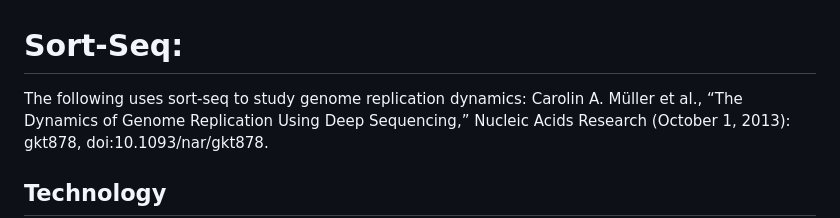
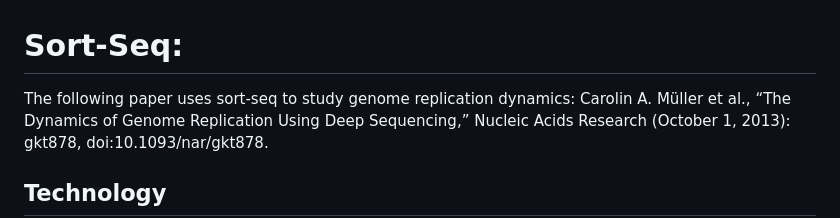
Before and after one commit to sta426hs2024/material, a Markdown page: week02-23sep2024/brainstorm/sort-seq.md, the part around the change. Drawn GitHub-style.

```diff
--- a/week02-23sep2024/brainstorm/sort-seq.md
+++ b/week02-23sep2024/brainstorm/sort-seq.md
@@ -1,7 +1,7 @@
 
 # Sort-Seq:
 
-The following uses sort-seq to study genome replication dynamics:
+The following paper uses sort-seq to study genome replication dynamics:
 Carolin A. Müller et al., “The Dynamics of Genome Replication Using Deep Sequencing,” Nucleic Acids Research (October 1, 2013): gkt878, doi:10.1093/nar/gkt878.
 
 ## Technology
```
